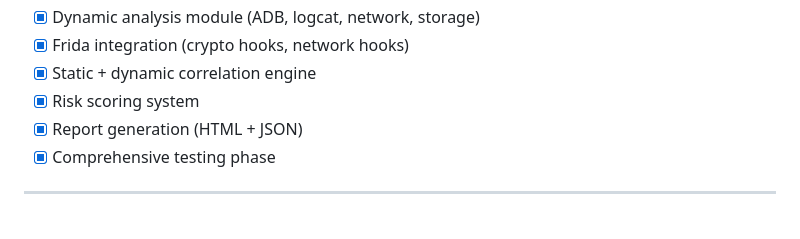
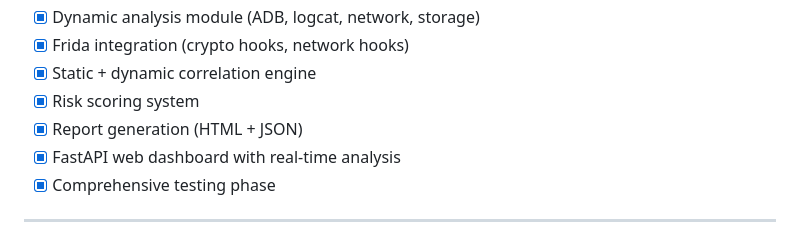
Before and after one commit to Damlayuksel/AndroidSecAnalyzer, a Markdown page: README.md, the part around the change. GitHub-like rendering.

Commit message:
Add FastAPI web dashboard to project status

```diff
--- a/README.md
+++ b/README.md
@@ -236,6 +236,7 @@ AndroidSecAnalyzer/
 - [x] Static + dynamic correlation engine
 - [x] Risk scoring system
 - [x] Report generation (HTML + JSON)
+- [x] FastAPI web dashboard with real-time analysis
 - [x] Comprehensive testing phase
 
 ---
```
